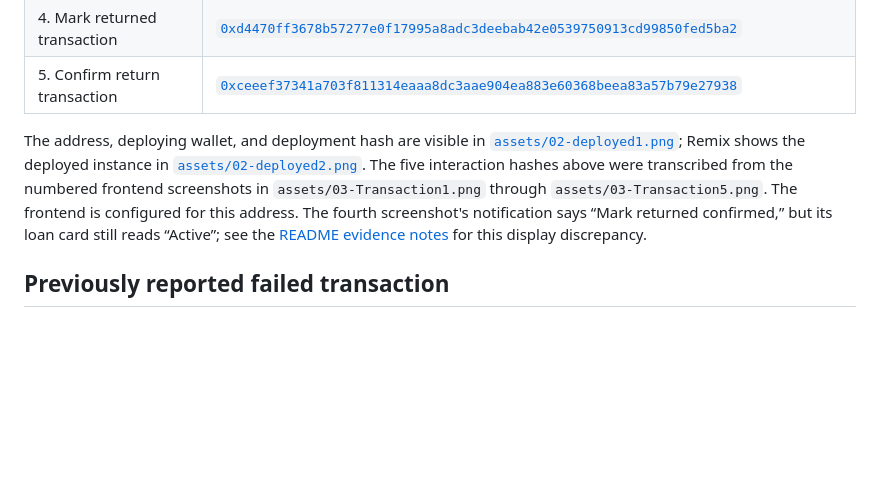
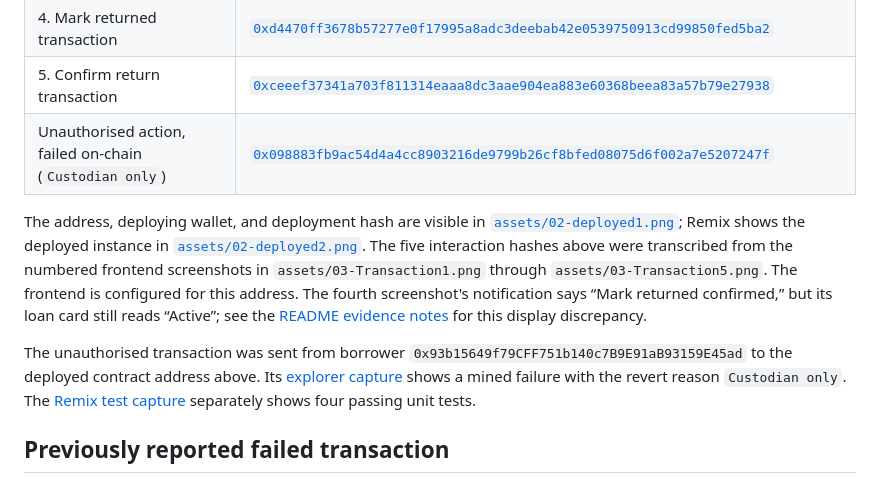
Before and after one commit to MrigaankMouli/Campus_Gear_Lending, a Markdown page: DEPLOYMENT.md, the part around the change. GitHub-like rendering; blank space fills up the shorter version.

```diff
--- a/DEPLOYMENT.md
+++ b/DEPLOYMENT.md
@@ -15,8 +15,11 @@ This record contains the confirmed Sepolia deployment. Fill the remaining fields
 | 3. Approve loan transaction | [`0x6130d85784c1995c4fd99553f0902e4c747ccae998b7e15c8bf996018d0056ac`](https://sepolia.etherscan.io/tx/0x6130d85784c1995c4fd99553f0902e4c747ccae998b7e15c8bf996018d0056ac) |
 | 4. Mark returned transaction | [`0xd4470ff3678b57277e0f17995a8adc3deebab42e0539750913cd99850fed5ba2`](https://sepolia.etherscan.io/tx/0xd4470ff3678b57277e0f17995a8adc3deebab42e0539750913cd99850fed5ba2) |
 | 5. Confirm return transaction | [`0xceeef37341a703f811314eaaa8dc3aae904ea883e60368beea83a57b79e27938`](https://sepolia.etherscan.io/tx/0xceeef37341a703f811314eaaa8dc3aae904ea883e60368beea83a57b79e27938) |
+| Unauthorised action, failed on-chain (`Custodian only`) | [`0x098883fb9ac54d4a4cc8903216de9799b26cf8bfed08075d6f002a7e5207247f`](https://sepolia.etherscan.io/tx/0x098883fb9ac54d4a4cc8903216de9799b26cf8bfed08075d6f002a7e5207247f) |
 
 The address, deploying wallet, and deployment hash are visible in [`assets/02-deployed1.png`](assets/02-deployed1.png); Remix shows the deployed instance in [`assets/02-deployed2.png`](assets/02-deployed2.png). The five interaction hashes above were transcribed from the numbered frontend screenshots in `assets/03-Transaction1.png` through `assets/03-Transaction5.png`. The frontend is configured for this address. The fourth screenshot's notification says “Mark returned confirmed,” but its loan card still reads “Active”; see the [README evidence notes](README.md#screenshot-evidence) for this display discrepancy.
+
+The unauthorised transaction was sent from borrower `0x93b15649f79CFF751b140c7B9E91aB93159E45ad` to the deployed contract address above. Its [explorer capture](assets/07-Unauthorized-AddItem.png) shows a mined failure with the revert reason `Custodian only`. The [Remix test capture](assets/06-Remix-UnitTests.png) separately shows four passing unit tests.
 
 ## Previously reported failed transaction
 
```
Also changed, not shown: README.md (+14 -4 lines), evidence/README.md (+3 -1 lines), assets/06-Remix-UnitTests.png (added), assets/07-Unauthorized-AddItem.png (added).
